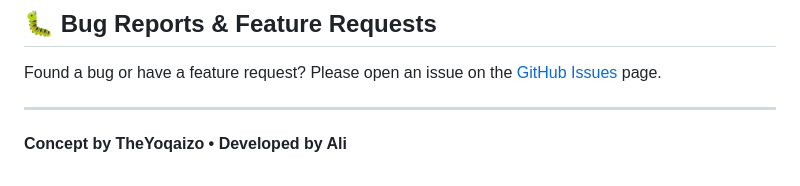
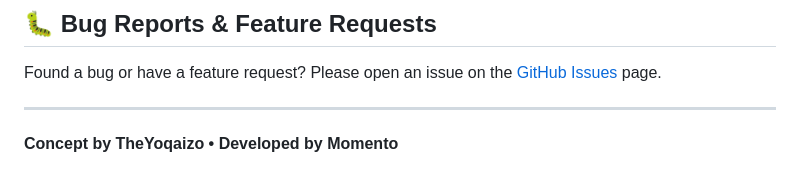
Before and after one commit to ali-moments/aion-tool, a Markdown page: README.md, the part around the change. Rendered like a GitHub page.

```diff
--- a/README.md
+++ b/README.md
@@ -268,4 +268,4 @@ Found a bug or have a feature request? Please open an issue on the [GitHub Issue
 
 ---
 
-**Concept by TheYoqaizo • Developed by Ali**
+**Concept by TheYoqaizo • Developed by Momento**
```
